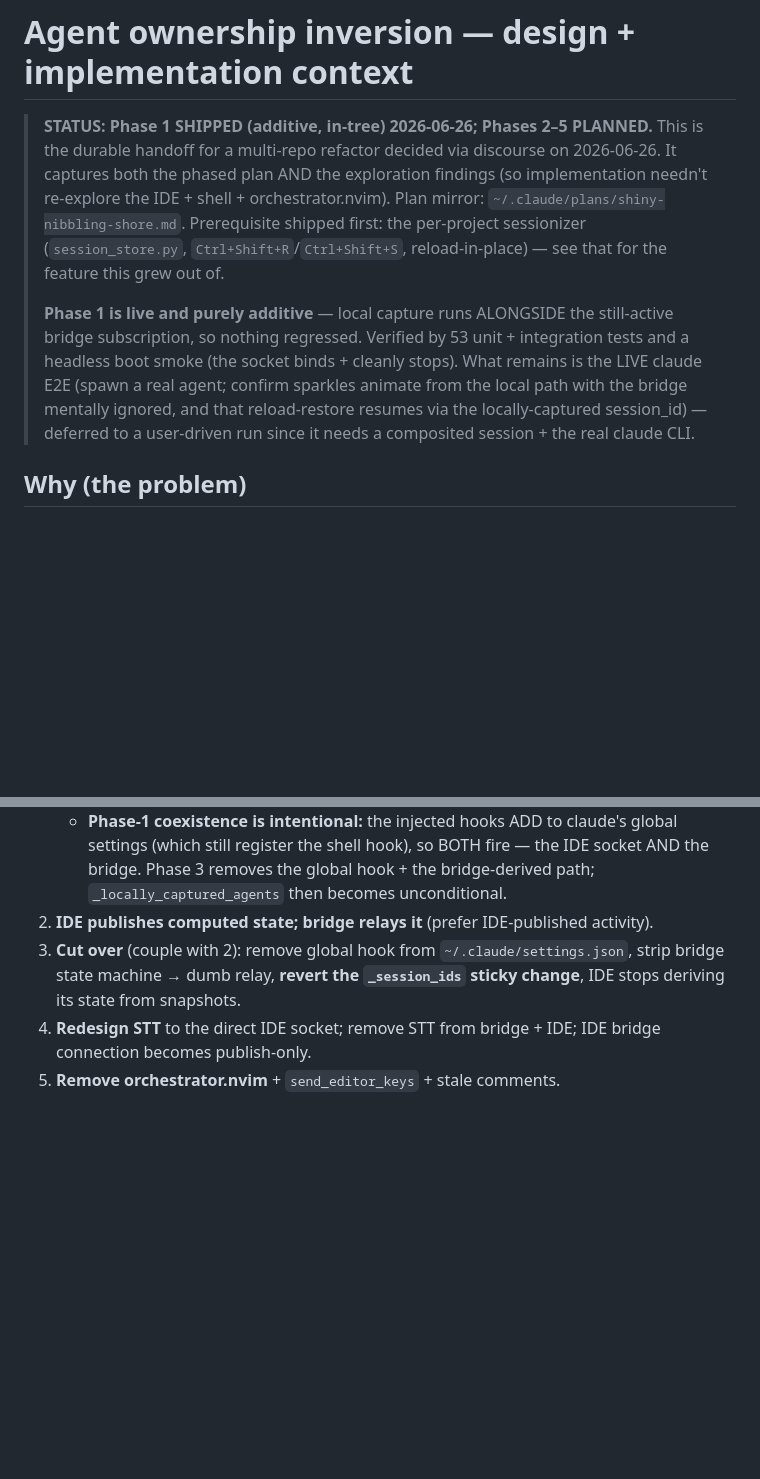
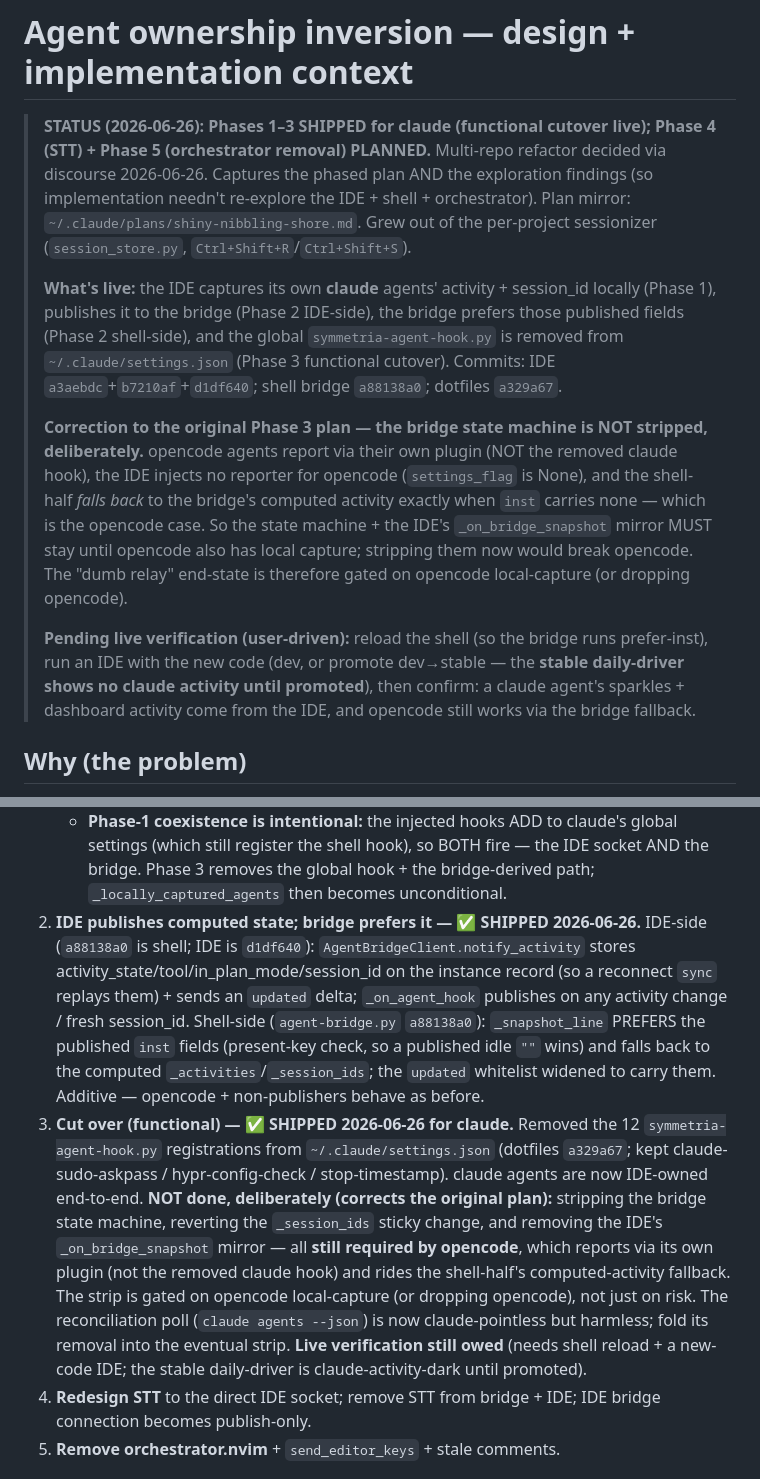
Before and after one commit to CaceresCallieri/symmetria-ide, a Markdown page: docs/agent-ownership-inversion.md, 2 parts joined by grey strips. Rendered like a GitHub page; blank space fills up the shorter version.

Commit message:
docs(agents): record P2-3 cutover + opencode state-machine retention
The inversion's functional cutover is live for claude across three repos
(IDE publish, shell prefer-inst, global hook removed). Document that the bridge
state machine is deliberately NOT stripped — opencode still reports via its own
plugin and rides the shell-half's computed-activity fallback, so the strip is
gated on opencode local-capture, not just on risk. Note the live-verification
owed (shell reload + new-code IDE; stable daily-driver dark until promoted).

```diff
--- a/docs/agent-ownership-inversion.md
+++ b/docs/agent-ownership-inversion.md
@@ -1,20 +1,33 @@
 # Agent ownership inversion — design + implementation context
 
-> **STATUS: Phase 1 SHIPPED (additive, in-tree) 2026-06-26; Phases 2–5 PLANNED.**
-> This is the durable handoff for a multi-repo refactor decided via discourse on
-> 2026-06-26. It captures both the phased plan AND the exploration findings (so
-> implementation needn't re-explore the IDE + shell + orchestrator.nvim). Plan
-> mirror: `~/.claude/plans/shiny-nibbling-shore.md`. Prerequisite shipped first:
-> the per-project sessionizer (`session_store.py`, `Ctrl+Shift+R`/`Ctrl+Shift+S`,
-> reload-in-place) — see that for the feature this grew out of.
+> **STATUS (2026-06-26): Phases 1–3 SHIPPED for claude (functional cutover live);
+> Phase 4 (STT) + Phase 5 (orchestrator removal) PLANNED.** Multi-repo refactor
+> decided via discourse 2026-06-26. Captures the phased plan AND the exploration
+> findings (so implementation needn't re-explore the IDE + shell + orchestrator).
+> Plan mirror: `~/.claude/plans/shiny-nibbling-shore.md`. Grew out of the
+> per-project sessionizer (`session_store.py`, `Ctrl+Shift+R`/`Ctrl+Shift+S`).
 >
-> **Phase 1 is live and purely additive** — local capture runs ALONGSIDE the
-> still-active bridge subscription, so nothing regressed. Verified by 53 unit +
-> integration tests and a headless boot smoke (the socket binds + cleanly stops).
-> What remains is the LIVE claude E2E (spawn a real agent; confirm sparkles
-> animate from the local path with the bridge mentally ignored, and that
-> reload-restore resumes via the locally-captured session_id) — deferred to a
-> user-driven run since it needs a composited session + the real claude CLI.
+> **What's live:** the IDE captures its own **claude** agents' activity +
+> session_id locally (Phase 1), publishes it to the bridge (Phase 2 IDE-side),
+> the bridge prefers those published fields (Phase 2 shell-side), and the global
+> `symmetria-agent-hook.py` is removed from `~/.claude/settings.json` (Phase 3
+> functional cutover). Commits: IDE `a3aebdc`+`b7210af`+`d1df640`; shell bridge
+> `a88138a0`; dotfiles `a329a67`.
+>
+> **Correction to the original Phase 3 plan — the bridge state machine is NOT
+> stripped, deliberately.** opencode agents report via their own plugin (NOT the
+> removed claude hook), the IDE injects no reporter for opencode (`settings_flag`
+> is None), and the shell-half *falls back* to the bridge's computed activity
+> exactly when `inst` carries none — which is the opencode case. So the state
+> machine + the IDE's `_on_bridge_snapshot` mirror MUST stay until opencode also
+> has local capture; stripping them now would break opencode. The "dumb relay"
+> end-state is therefore gated on opencode local-capture (or dropping opencode).
+>
+> **Pending live verification (user-driven):** reload the shell (so the bridge
+> runs prefer-inst), run an IDE with the new code (dev, or promote dev→stable —
+> the **stable daily-driver shows no claude activity until promoted**), then
+> confirm: a claude agent's sparkles + dashboard activity come from the IDE, and
+> opencode still works via the bridge fallback.
 
 ## Why (the problem)
 
@@ -164,10 +177,29 @@ test_main_qml_terminal_wiring.py ~376-379 asserts the relay is absent).
      global settings (which still register the shell hook), so BOTH fire — the IDE
      socket AND the bridge. Phase 3 removes the global hook + the bridge-derived
      path; `_locally_captured_agents` then becomes unconditional.
-2. **IDE publishes computed state; bridge relays it** (prefer IDE-published activity).
-3. **Cut over** (couple with 2): remove global hook from `~/.claude/settings.json`,
-   strip bridge state machine → dumb relay, **revert the `_session_ids` sticky change**,
-   IDE stops deriving its state from snapshots.
+2. **IDE publishes computed state; bridge prefers it — ✅ SHIPPED 2026-06-26.**
+   IDE-side (`a88138a0` is shell; IDE is `d1df640`): `AgentBridgeClient.notify_activity`
+   stores activity_state/tool/in_plan_mode/session_id on the instance record (so a
+   reconnect `sync` replays them) + sends an `updated` delta; `_on_agent_hook`
+   publishes on any activity change / fresh session_id. Shell-side
+   (`agent-bridge.py` `a88138a0`): `_snapshot_line` PREFERS the published `inst`
+   fields (present-key check, so a published idle `""` wins) and falls back to the
+   computed `_activities`/`_session_ids`; the `updated` whitelist widened to carry
+   them. Additive — opencode + non-publishers behave as before.
+3. **Cut over (functional) — ✅ SHIPPED 2026-06-26 for claude.** Removed the 12
+   `symmetria-agent-hook.py` registrations from `~/.claude/settings.json`
+   (dotfiles `a329a67`; kept claude-sudo-askpass / hypr-config-check /
+   stop-timestamp). claude agents are now IDE-owned end-to-end.
+   **NOT done, deliberately (corrects the original plan):** stripping the bridge
+   state machine, reverting the `_session_ids` sticky change, and removing the
+   IDE's `_on_bridge_snapshot` mirror — all **still required by opencode**, which
+   reports via its own plugin (not the removed claude hook) and rides the
+   shell-half's computed-activity fallback. The strip is gated on opencode
+   local-capture (or dropping opencode), not just on risk. The reconciliation
+   poll (`claude agents --json`) is now claude-pointless but harmless; fold its
+   removal into the eventual strip.
+   **Live verification still owed** (needs shell reload + a new-code IDE; the
+   stable daily-driver is claude-activity-dark until promoted).
 4. **Redesign STT** to the direct IDE socket; remove STT from bridge + IDE;
    IDE bridge connection becomes publish-only.
 5. **Remove orchestrator.nvim** + `send_editor_keys` + stale comments.
```
Also changed, not shown: .claude/memory/MEMORY.md (+1 -1 lines), 1 other file.
